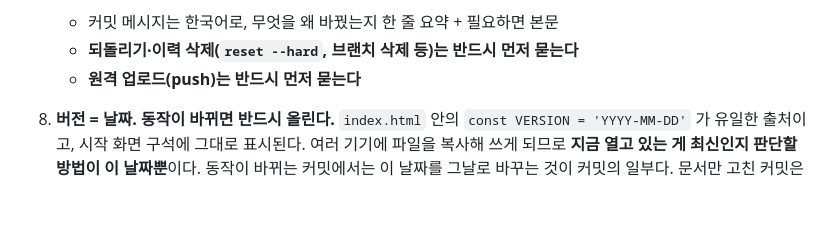
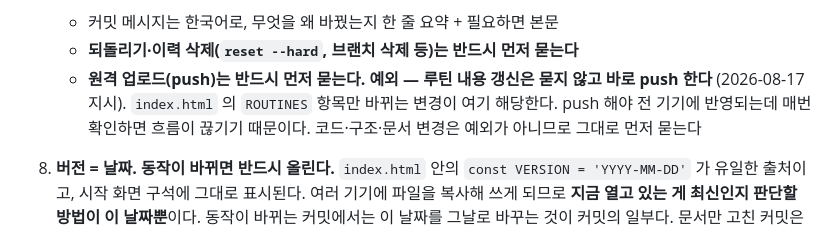
Before and after one commit to powerprana7/morning-evening-routine, a Markdown page: CLAUDE.md, the part around the change. Drawn GitHub-style; blank space fills up the shorter version.

Commit message:
루틴 내용 갱신은 확인 없이 push 하도록 예외 규칙 추가

```diff
--- a/CLAUDE.md
+++ b/CLAUDE.md
@@ -68,7 +68,11 @@
    깨진 상태로 쌓아두지 않는다.
    - 커밋 메시지는 한국어로, 무엇을 왜 바꿨는지 한 줄 요약 + 필요하면 본문
    - **되돌리기·이력 삭제(`reset --hard`, 브랜치 삭제 등)는 반드시 먼저 묻는다**
-   - **원격 업로드(push)는 반드시 먼저 묻는다**
+   - **원격 업로드(push)는 반드시 먼저 묻는다.**
+     **예외 — 루틴 내용 갱신은 묻지 않고 바로 push 한다** (2026-08-17 지시).
+     `index.html` 의 `ROUTINES` 항목만 바뀌는 변경이 여기 해당한다. push 해야 전 기기에
+     반영되는데 매번 확인하면 흐름이 끊기기 때문이다. 코드·구조·문서 변경은 예외가
+     아니므로 그대로 먼저 묻는다
 8. **버전 = 날짜. 동작이 바뀌면 반드시 올린다.**
    `index.html` 안의 `const VERSION = 'YYYY-MM-DD'` 가 유일한 출처이고, 시작 화면
    구석에 그대로 표시된다. 여러 기기에 파일을 복사해 쓰게 되므로 **지금 열고 있는 게
```
